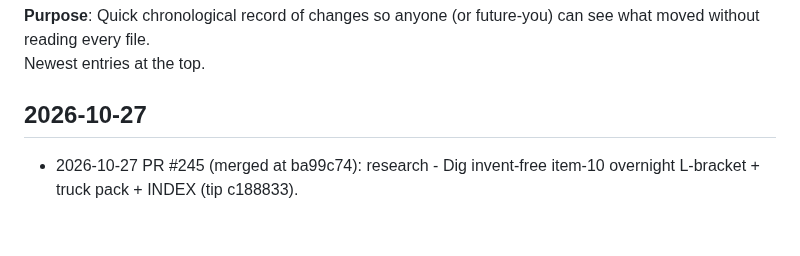
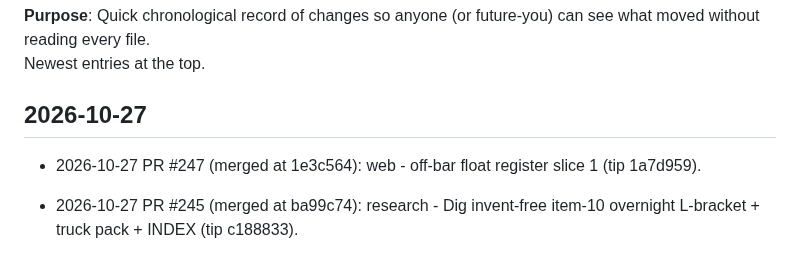
Before and after one commit to cyborgpencil/cad-mvp, a Markdown page: UPDATES.md, the part around the change. Rendered like a GitHub page; blank space fills up the shorter version.

Commit message:
docs: UPDATES for #247 float-register slice 1

```diff
--- a/UPDATES.md
+++ b/UPDATES.md
@@ -4,6 +4,7 @@
 Newest entries at the top.
 
 ## 2026-10-27
+- 2026-10-27 PR #247 (merged at 1e3c564): web - off-bar float register slice 1 (tip 1a7d959).
 - 2026-10-27 PR #245 (merged at ba99c74): research - Dig invent-free item-10 overnight L-bracket + truck pack + INDEX (tip c188833).
 - 2026-10-27 PR #243 (merged at 8fe7a4a): docs/research - Dig invent-free claim INDEX + float/plane GUI digests (tip a9ccfb4).
 - 2026-10-27 PR #241 (merged at b905486): prompts - float 3-way agy split + plane-pick toggle (Chief A+B; tip abb8948).
```
